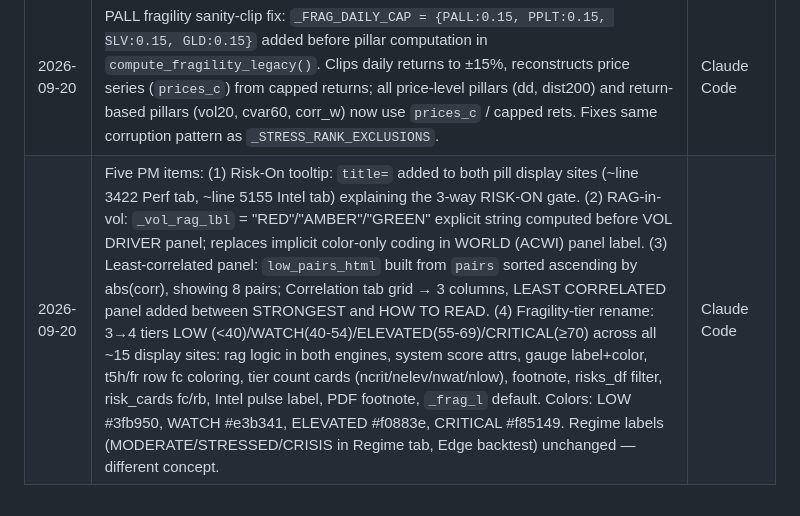
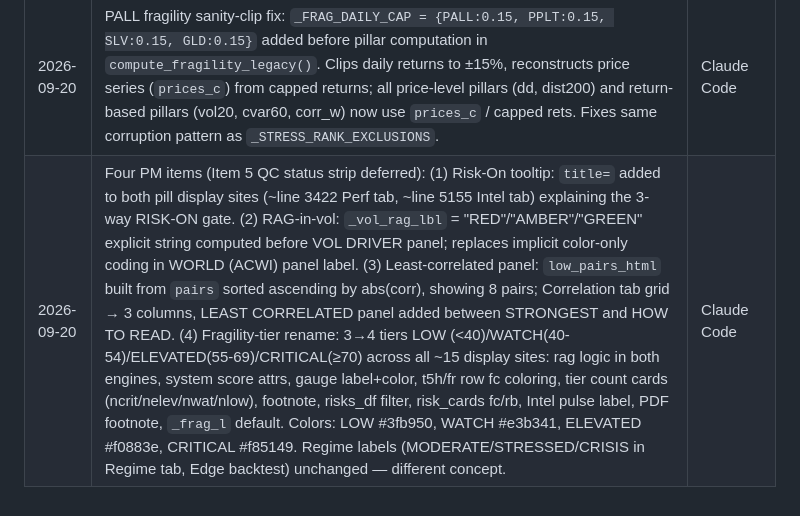
Before and after one commit to bk113/BK-Market-dashboard, a Markdown page: CODE_MAP.md, the part around the change. Drawn GitHub-style.

Commit message:
chore: correct §10 entry — four PM items completed, Item 5 (QC strip) deferred
Co-Authored-By: Claude Sonnet 4.6 <noreply@anthropic.com>

```diff
--- a/CODE_MAP.md
+++ b/CODE_MAP.md
@@ -2044,4 +2044,4 @@ Raw market data enters at `download()` (line 581) as two DataFrames — prices a
 | 2026-09-20 | Bug 4: `compute_metrics()` — switched vol computations (vol_now, vol_1m_ago, vol_20d, vol_1y, ann_ret_1y) from raw `prices.pct_change()` to `prices_lv.pct_change()` for consistency with drawdown (which already uses prices_lv). Fixes vol silently deflating when intraday "today" row is sparse. Risk tab: `_varrow()` now always displays arithmetic pp difference (vol_20d − vol_1m_ago) instead of relative %; column header → "30D Δ Vol"; summary card thresholds labelled "Rel. change"; footnote updated to explain pp display. | Claude Code |
 | 2026-09-20 | RAG-by-class breakdown panel: added `_rag_rows` / `rag_class_html` computation (after line 4788, using SECTION_ORDER / SECTION_LABELS / df["section"]). Full-width `.fc` panel inserted in `summary_tab` between Zone 1 (5-card pulse) and Zone 2 (2-column grid). One row per SECTION_LABELS entry: label left (160px), proportional R/A/G stacked bar (flex:1, height 5px), counts right ("NR NA NG", 70px monospace). Mirrors F&G component breakdown visual pattern. RAG Signals pulse tile unchanged. | Claude Code |
 | 2026-09-20 | PALL fragility sanity-clip fix: `_FRAG_DAILY_CAP = {PALL:0.15, PPLT:0.15, SLV:0.15, GLD:0.15}` added before pillar computation in `compute_fragility_legacy()`. Clips daily returns to ±15%, reconstructs price series (`prices_c`) from capped returns; all price-level pillars (dd, dist200) and return-based pillars (vol20, cvar60, corr_w) now use `prices_c` / capped rets. Fixes same corruption pattern as `_STRESS_RANK_EXCLUSIONS`. | Claude Code |
-| 2026-09-20 | Five PM items: (1) Risk-On tooltip: `title=` added to both pill display sites (~line 3422 Perf tab, ~line 5155 Intel tab) explaining the 3-way RISK-ON gate. (2) RAG-in-vol: `_vol_rag_lbl` = "RED"/"AMBER"/"GREEN" explicit string computed before VOL DRIVER panel; replaces implicit color-only coding in WORLD (ACWI) panel label. (3) Least-correlated panel: `low_pairs_html` built from `pairs` sorted ascending by abs(corr), showing 8 pairs; Correlation tab grid → 3 columns, LEAST CORRELATED panel added between STRONGEST and HOW TO READ. (4) Fragility-tier rename: 3→4 tiers LOW (<40)/WATCH(40-54)/ELEVATED(55-69)/CRITICAL(≥70) across all ~15 display sites: rag logic in both engines, system score attrs, gauge label+color, t5h/fr row fc coloring, tier count cards (ncrit/nelev/nwat/nlow), footnote, risks_df filter, risk_cards fc/rb, Intel pulse label, PDF footnote, `_frag_l` default. Colors: LOW #3fb950, WATCH #e3b341, ELEVATED #f0883e, CRITICAL #f85149. Regime labels (MODERATE/STRESSED/CRISIS in Regime tab, Edge backtest) unchanged — different concept. | Claude Code |
+| 2026-09-20 | Four PM items (Item 5 QC status strip deferred): (1) Risk-On tooltip: `title=` added to both pill display sites (~line 3422 Perf tab, ~line 5155 Intel tab) explaining the 3-way RISK-ON gate. (2) RAG-in-vol: `_vol_rag_lbl` = "RED"/"AMBER"/"GREEN" explicit string computed before VOL DRIVER panel; replaces implicit color-only coding in WORLD (ACWI) panel label. (3) Least-correlated panel: `low_pairs_html` built from `pairs` sorted ascending by abs(corr), showing 8 pairs; Correlation tab grid → 3 columns, LEAST CORRELATED panel added between STRONGEST and HOW TO READ. (4) Fragility-tier rename: 3→4 tiers LOW (<40)/WATCH(40-54)/ELEVATED(55-69)/CRITICAL(≥70) across all ~15 display sites: rag logic in both engines, system score attrs, gauge label+color, t5h/fr row fc coloring, tier count cards (ncrit/nelev/nwat/nlow), footnote, risks_df filter, risk_cards fc/rb, Intel pulse label, PDF footnote, `_frag_l` default. Colors: LOW #3fb950, WATCH #e3b341, ELEVATED #f0883e, CRITICAL #f85149. Regime labels (MODERATE/STRESSED/CRISIS in Regime tab, Edge backtest) unchanged — different concept. | Claude Code |
```
